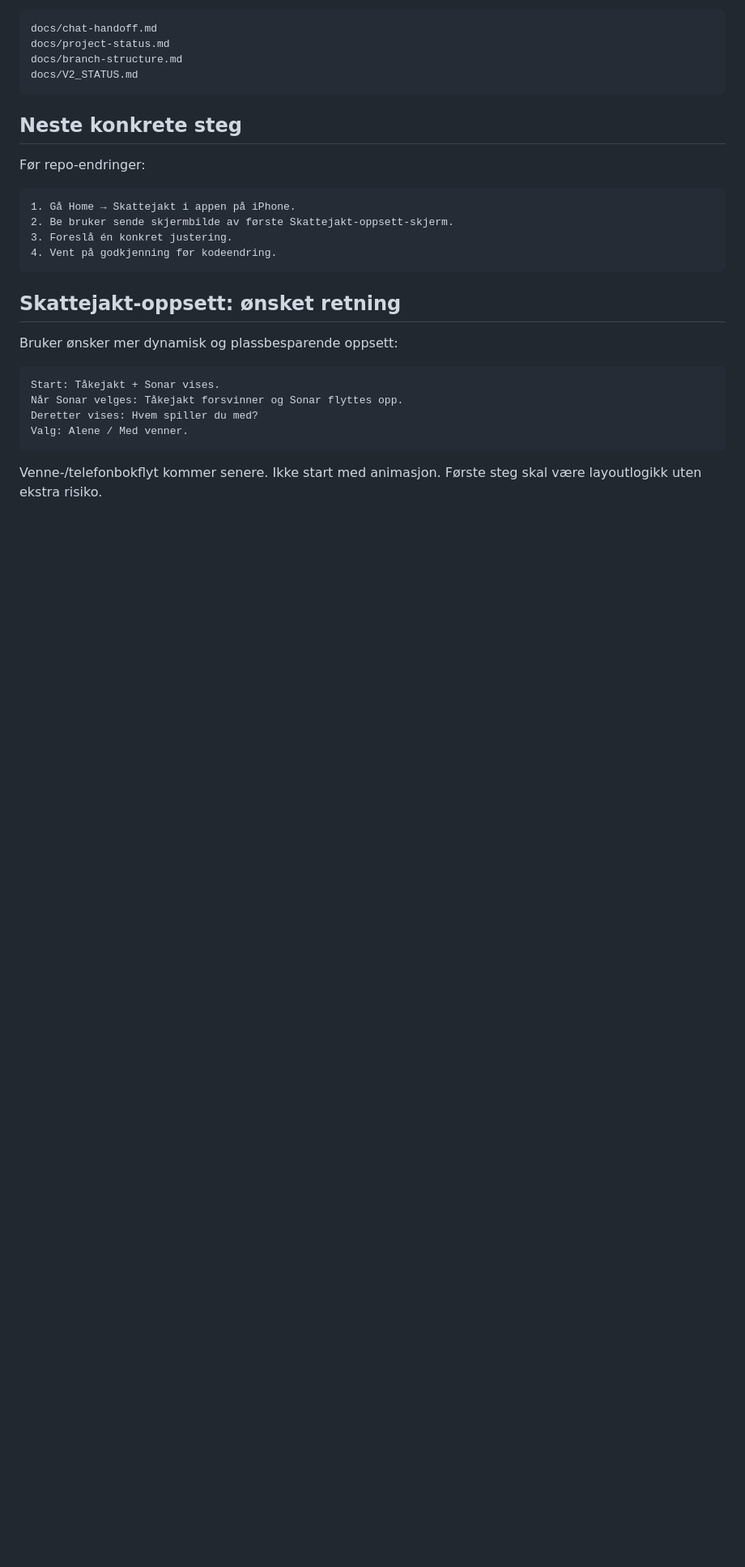
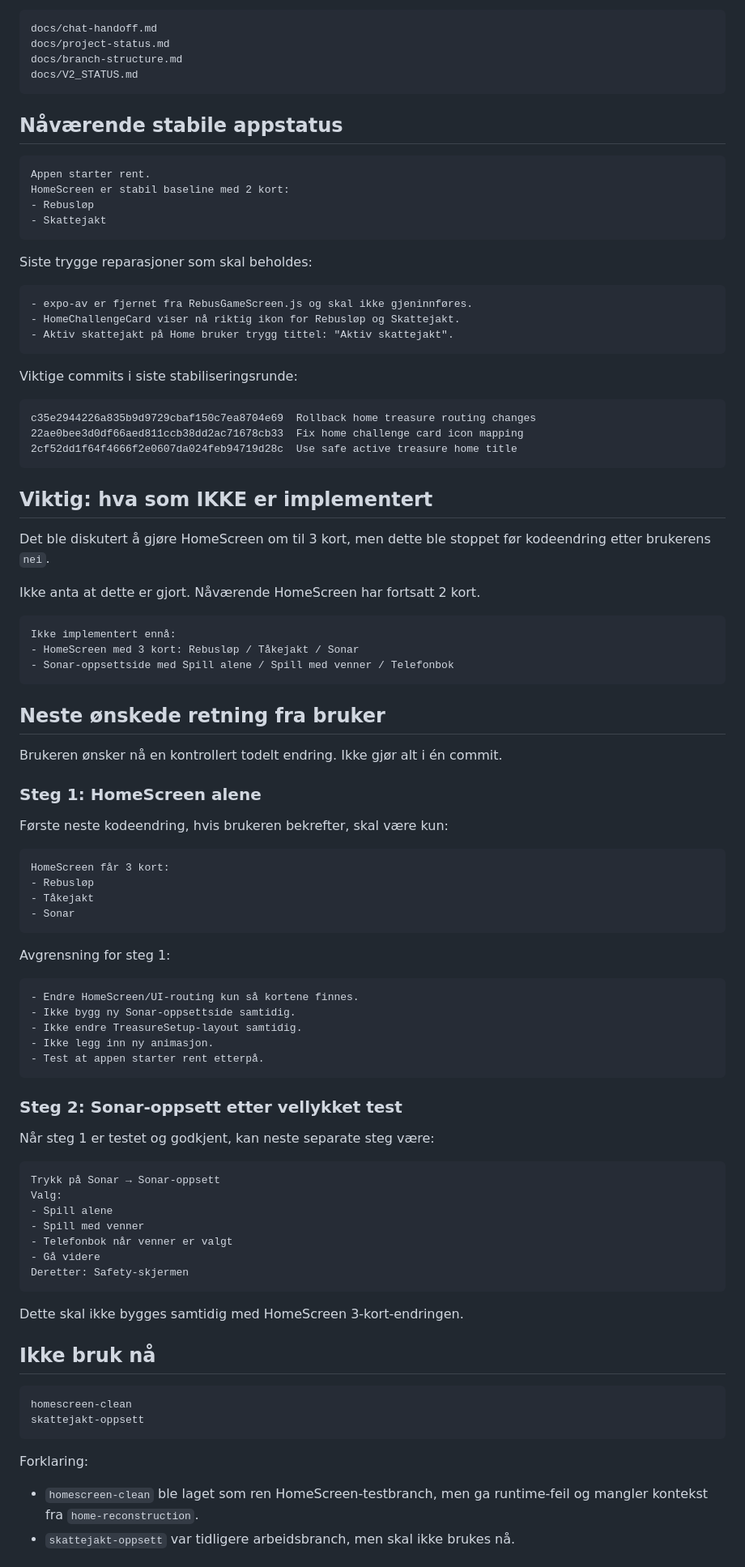
Before and after one commit to tomhaugstulen-star/live-rebus, a Markdown page: README.md, the part around one of its changes. Shown at 81% size. Rendered like a GitHub page; blank space fills up the shorter version.

````diff
--- a/README.md
+++ b/README.md
@@ -67,26 +38,93 @@ docs/branch-structure.md
 docs/V2_STATUS.md
 ```
 
-## Neste konkrete steg
-
-Før repo-endringer:
+## Nåværende stabile appstatus
 
 ```text
-1. Gå Home → Skattejakt i appen på iPhone.
-2. Be bruker sende skjermbilde av første Skattejakt-oppsett-skjerm.
-3. Foreslå én konkret justering.
-4. Vent på godkjenning før kodeendring.
+Appen starter rent.
+HomeScreen er stabil baseline med 2 kort:
+- Rebusløp
+- Skattejakt
 ```
 
-## Skattejakt-oppsett: ønsket retning
-
-Bruker ønsker mer dynamisk og plassbesparende oppsett:
+Siste trygge reparasjoner som skal beholdes:
 
 ```text
-Start: Tåkejakt + Sonar vises.
-Når Sonar velges: Tåkejakt forsvinner og Sonar flyttes opp.
-Deretter vises: Hvem spiller du med?
-Valg: Alene / Med venner.
+- expo-av er fjernet fra RebusGameScreen.js og skal ikke gjeninnføres.
+- HomeChallengeCard viser nå riktig ikon for Rebusløp og Skattejakt.
+- Aktiv skattejakt på Home bruker trygg tittel: "Aktiv skattejakt".
 ```
 
-Venne-/telefonbokflyt kommer senere. Ikke start med animasjon. Første steg skal være layoutlogikk uten ekstra risiko.
+Viktige commits i siste stabiliseringsrunde:
+
+```text
+c35e2944226a835b9d9729cbaf150c7ea8704e69  Rollback home treasure routing changes
+22ae0bee3d0df66aed811ccb38dd2ac71678cb33  Fix home challenge card icon mapping
+2cf52dd1f64f4666f2e0607da024feb94719d28c  Use safe active treasure home title
+```
+
+## Viktig: hva som IKKE er implementert
+
+Det ble diskutert å gjøre HomeScreen om til 3 kort, men dette ble stoppet før kodeendring etter brukerens `nei`.
+
+Ikke anta at dette er gjort. Nåværende HomeScreen har fortsatt 2 kort.
+
+```text
+Ikke implementert ennå:
+- HomeScreen med 3 kort: Rebusløp / Tåkejakt / Sonar
+- Sonar-oppsettside med Spill alene / Spill med venner / Telefonbok
+```
+
+## Neste ønskede retning fra bruker
+
+Brukeren ønsker nå en kontrollert todelt endring. Ikke gjør alt i én commit.
+
+### Steg 1: HomeScreen alene
+
+Første neste kodeendring, hvis brukeren bekrefter, skal være kun:
+
+```text
+HomeScreen får 3 kort:
+- Rebusløp
+- Tåkejakt
+- Sonar
+```
+
+Avgrensning for steg 1:
+
+```text
+- Endre HomeScreen/UI-routing kun så kortene finnes.
+- Ikke bygg ny Sonar-oppsettside samtidig.
+- Ikke endre TreasureSetup-layout samtidig.
+- Ikke legg inn ny animasjon.
+- Test at appen starter rent etterpå.
+```
+
+### Steg 2: Sonar-oppsett etter vellykket test
+
+Når steg 1 er testet og godkjent, kan neste separate steg være:
+
+```text
+Trykk på Sonar → Sonar-oppsett
+Valg:
+- Spill alene
+- Spill med venner
+- Telefonbok når venner er valgt
+- Gå videre
+Deretter: Safety-skjermen
+```
+
+Dette skal ikke bygges samtidig med HomeScreen 3-kort-endringen.
+
+## Ikke bruk nå
+
+```text
+homescreen-clean
+skattejakt-oppsett
+```
+
+Forklaring:
+
+- `homescreen-clean` ble laget som ren HomeScreen-testbranch, men ga runtime-feil og mangler kontekst fra `home-reconstruction`.
+- `skattejakt-oppsett` var tidligere arbeidsbranch, men skal ikke brukes nå.
+
````
Also changed, not shown: other parts of README.md (+55 -65 lines).
